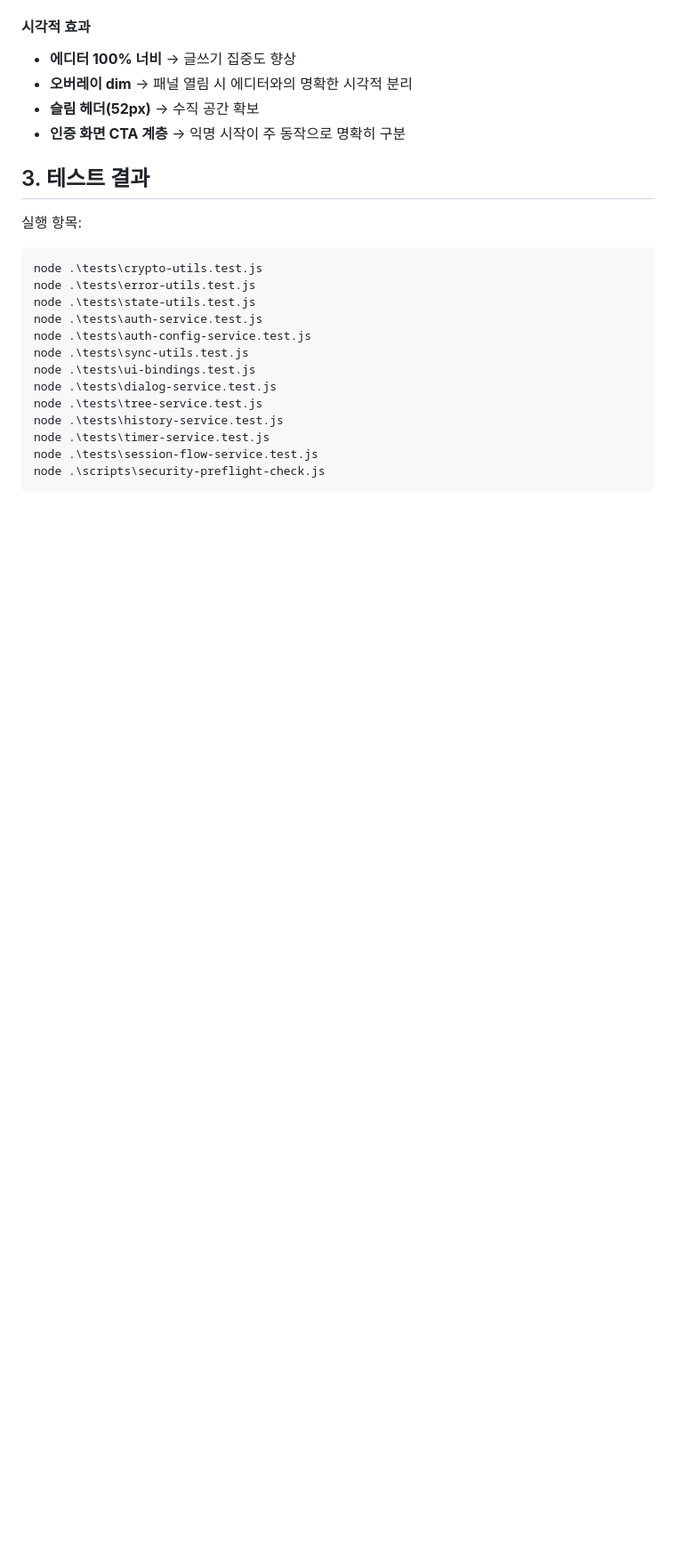
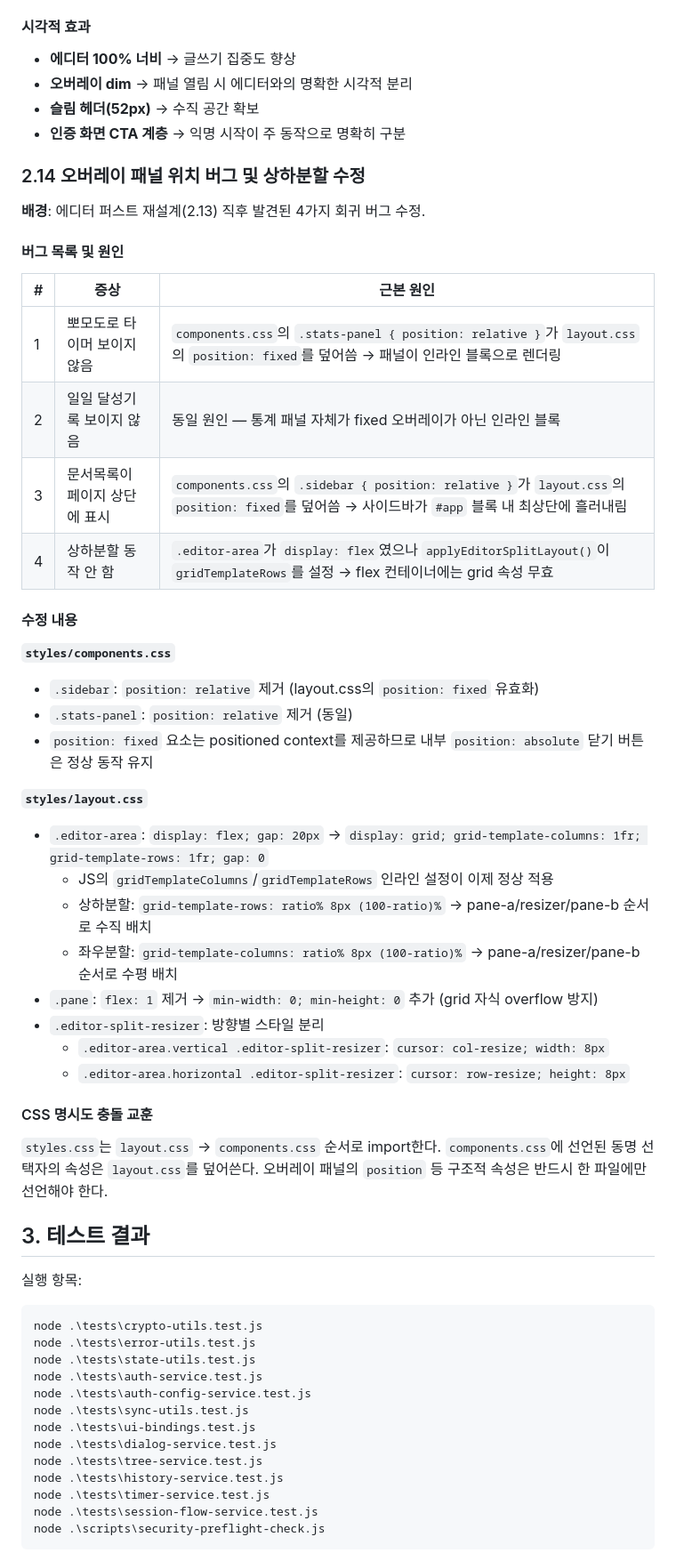
Before and after one commit to leydian/WritingEditor, a Markdown page: docs/PROGRESS_SUMMARY_2026-03-01.md, the part around the change. Shown at 89% size. Drawn GitHub-style; blank space fills up the shorter version.

```diff
--- a/docs/PROGRESS_SUMMARY_2026-03-01.md
+++ b/docs/PROGRESS_SUMMARY_2026-03-01.md
@@ -230,6 +230,40 @@
 - **슬림 헤더(52px)** → 수직 공간 확보
 - **인증 화면 CTA 계층** → 익명 시작이 주 동작으로 명확히 구분
 
+### 2.14 오버레이 패널 위치 버그 및 상하분할 수정
+
+**배경**: 에디터 퍼스트 재설계(2.13) 직후 발견된 4가지 회귀 버그 수정.
+
+#### 버그 목록 및 원인
+
+| # | 증상 | 근본 원인 |
+|---|---|---|
+| 1 | 뽀모도로 타이머 보이지 않음 | `components.css`의 `.stats-panel { position: relative }`가 `layout.css`의 `position: fixed`를 덮어씀 → 패널이 인라인 블록으로 렌더링 |
+| 2 | 일일 달성기록 보이지 않음 | 동일 원인 — 통계 패널 자체가 fixed 오버레이가 아닌 인라인 블록 |
+| 3 | 문서목록이 페이지 상단에 표시 | `components.css`의 `.sidebar { position: relative }`가 `layout.css`의 `position: fixed`를 덮어씀 → 사이드바가 `#app` 블록 내 최상단에 흘러내림 |
+| 4 | 상하분할 동작 안 함 | `.editor-area`가 `display: flex`였으나 `applyEditorSplitLayout()`이 `gridTemplateRows`를 설정 → flex 컨테이너에는 grid 속성 무효 |
+
+#### 수정 내용
+
+**`styles/components.css`**
+- `.sidebar`: `position: relative` 제거 (layout.css의 `position: fixed` 유효화)
+- `.stats-panel`: `position: relative` 제거 (동일)
+- `position: fixed` 요소는 positioned context를 제공하므로 내부 `position: absolute` 닫기 버튼은 정상 동작 유지
+
+**`styles/layout.css`**
+- `.editor-area`: `display: flex; gap: 20px` → `display: grid; grid-template-columns: 1fr; grid-template-rows: 1fr; gap: 0`
+  - JS의 `gridTemplateColumns`/`gridTemplateRows` 인라인 설정이 이제 정상 적용
+  - 상하분할: `grid-template-rows: ratio% 8px (100-ratio)%` → pane-a/resizer/pane-b 순서로 수직 배치
+  - 좌우분할: `grid-template-columns: ratio% 8px (100-ratio)%` → pane-a/resizer/pane-b 순서로 수평 배치
+- `.pane`: `flex: 1` 제거 → `min-width: 0; min-height: 0` 추가 (grid 자식 overflow 방지)
+- `.editor-split-resizer`: 방향별 스타일 분리
+  - `.editor-area.vertical .editor-split-resizer`: `cursor: col-resize; width: 8px`
+  - `.editor-area.horizontal .editor-split-resizer`: `cursor: row-resize; height: 8px`
+
+#### CSS 명시도 충돌 교훈
+
+`styles.css`는 `layout.css` → `components.css` 순서로 import한다. `components.css`에 선언된 동명 선택자의 속성은 `layout.css`를 덮어쓴다. 오버레이 패널의 `position` 등 구조적 속성은 반드시 한 파일에만 선언해야 한다.
+
 ## 3. 테스트 결과
 
 실행 항목:
```
Also changed, not shown: docs/PROJECT_UNIFIED.md (+7 -0 lines), docs/worklog/PART_03_LAYOUT_AND_NAVIGATION.md (+32 -0 lines).
